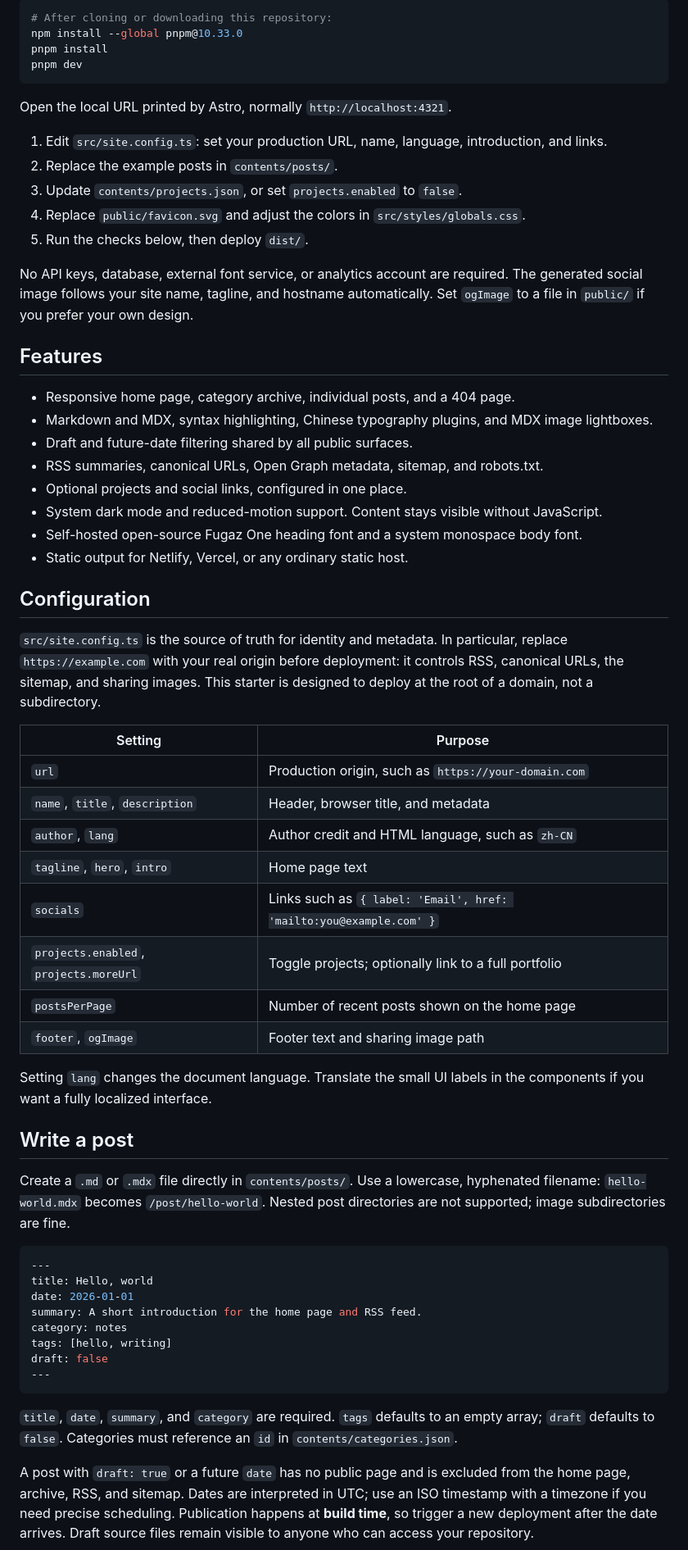
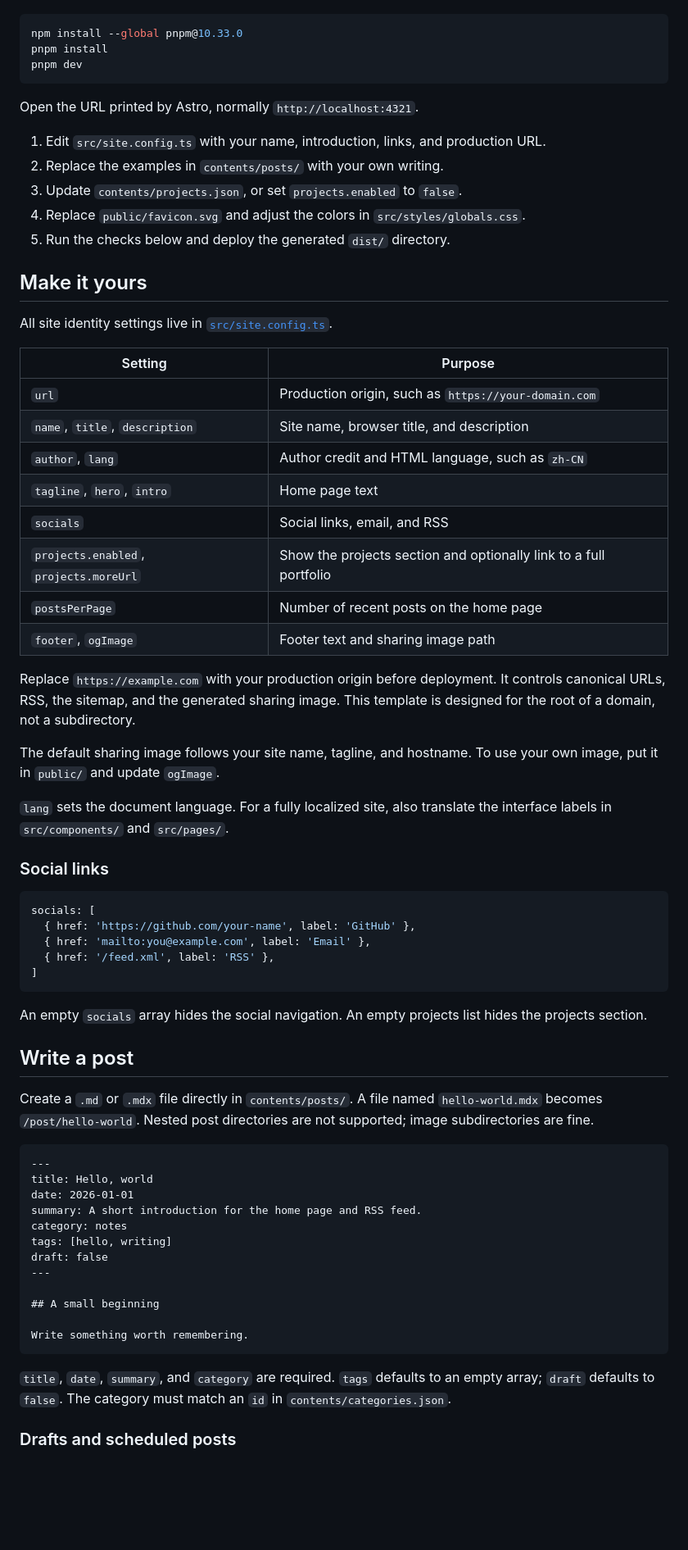
Before and after one commit to withxat/mikan, a Markdown page: README.md, the part around one of its changes. Shown at 82% size. GitHub-like rendering; blank space fills up the shorter version.

````diff
--- a/README.md
+++ b/README.md
@@ -10,54 +32,56 @@ Use Node.js **24 LTS** (see `.nvmrc`) and **pnpm 10.33.0**. Node 22.18+ is also
 
 ```sh
-# After cloning or downloading this repository:
 npm install --global pnpm@10.33.0
 pnpm install
 pnpm dev
 ```
 
-Open the local URL printed by Astro, normally `http://localhost:4321`.
+Open the URL printed by Astro, normally `http://localhost:4321`.
 
-1. Edit `src/site.config.ts`: set your production URL, name, language, introduction, and links.
-2. Replace the example posts in `contents/posts/`.
+1. Edit `src/site.config.ts` with your name, introduction, links, and production URL.
+2. Replace the examples in `contents/posts/` with your own writing.
 3. Update `contents/projects.json`, or set `projects.enabled` to `false`.
 4. Replace `public/favicon.svg` and adjust the colors in `src/styles/globals.css`.
-5. Run the checks below, then deploy `dist/`.
+5. Run the checks below and deploy the generated `dist/` directory.
 
-No API keys, database, external font service, or analytics account are required. The generated social image follows your site name, tagline, and hostname automatically. Set `ogImage` to a file in `public/` if you prefer your own design.
+## Make it yours
 
-## Features
-
-- Responsive home page, category archive, individual posts, and a 404 page.
-- Markdown and MDX, syntax highlighting, Chinese typography plugins, and MDX image lightboxes.
-- Draft and future-date filtering shared by all public surfaces.
-- RSS summaries, canonical URLs, Open Graph metadata, sitemap, and robots.txt.
-- Optional projects and social links, configured in one place.
-- System dark mode and reduced-motion support. Content stays visible without JavaScript.
-- Self-hosted open-source Fugaz One heading font and a system monospace body font.
-- Static output for Netlify, Vercel, or any ordinary static host.
-
-## Configuration
-
-`src/site.config.ts` is the source of truth for identity and metadata. In particular, replace `https://example.com` with your real origin before deployment: it controls RSS, canonical URLs, the sitemap, and sharing images. This starter is designed to deploy at the root of a domain, not a subdirectory.
+All site identity settings live in [`src/site.config.ts`](./src/site.config.ts).
 
 | Setting | Purpose |
 | --- | --- |
 | `url` | Production origin, such as `https://your-domain.com` |
-| `name`, `title`, `description` | Header, browser title, and metadata |
+| `name`, `title`, `description` | Site name, browser title, and description |
 | `author`, `lang` | Author credit and HTML language, such as `zh-CN` |
 | `tagline`, `hero`, `intro` | Home page text |
-| `socials` | Links such as `{ label: 'Email', href: 'mailto:you@example.com' }` |
-| `projects.enabled`, `projects.moreUrl` | Toggle projects; optionally link to a full portfolio |
-| `postsPerPage` | Number of recent posts shown on the home page |
+| `socials` | Social links, email, and RSS |
+| `projects.enabled`, `projects.moreUrl` | Show the projects section and optionally link to a full portfolio |
+| `postsPerPage` | Number of recent posts on the home page |
 | `footer`, `ogImage` | Footer text and sharing image path |
 
-Setting `lang` changes the document language. Translate the small UI labels in the components if you want a fully localized interface.
+Replace `https://example.com` with your production origin before deployment. It controls canonical URLs, RSS, the sitemap, and the generated sharing image. This template is designed for the root of a domain, not a subdirectory.
+
+The default sharing image follows your site name, tagline, and hostname. To use your own image, put it in `public/` and update `ogImage`.
+
+`lang` sets the document language. For a fully localized site, also translate the interface labels in `src/components/` and `src/pages/`.
+
+### Social links
+
+```ts
+socials: [
+  { href: 'https://github.com/your-name', label: 'GitHub' },
+  { href: 'mailto:you@example.com', label: 'Email' },
+  { href: '/feed.xml', label: 'RSS' },
+]
+```
+
+An empty `socials` array hides the social navigation. An empty projects list hides the projects section.
 
 ## Write a post
 
-Create a `.md` or `.mdx` file directly in `contents/posts/`. Use a lowercase, hyphenated filename: `hello-world.mdx` becomes `/post/hello-world`. Nested post directories are not supported; image subdirectories are fine.
+Create a `.md` or `.mdx` file directly in `contents/posts/`. A file named `hello-world.mdx` becomes `/post/hello-world`. Nested post directories are not supported; image subdirectories are fine.
 
-```yaml
+```md
 ---
 title: Hello, world
 date: 2026-01-01
@@ -66,9 +90,13 @@ category: notes
 tags: [hello, writing]
 draft: false
 ---
+
+## A small beginning
+
+Write something worth remembering.
 ```
 
-`title`, `date`, `summary`, and `category` are required. `tags` defaults to an empty array; `draft` defaults to `false`. Categories must reference an `id` in `contents/categories.json`.
+`title`, `date`, `summary`, and `category` are required. `tags` defaults to an empty array; `draft` defaults to `false`. The category must match an `id` in `contents/categories.json`.
 
-A post with `draft: true` or a future `date` has no public page and is excluded from the home page, archive, RSS, and sitemap. Dates are interpreted in UTC; use an ISO timestamp with a timezone if you need precise scheduling. Publication happens at **build time**, so trigger a new deployment after the date arrives. Draft source files remain visible to anyone who can access your repository.
+### Drafts and scheduled posts
 
````
Also changed, not shown: other parts of README.md (+69 -37 lines), CLAUDE.md (+1 -1 lines), README.zh-CN.md (added, +188 -0 lines), docs/mobile-dark.png, docs/preview.png, 3 other files.
